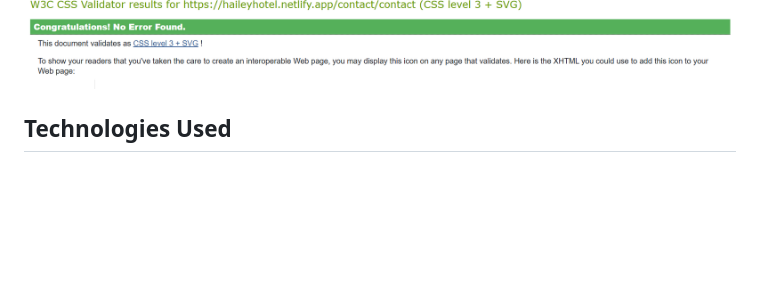
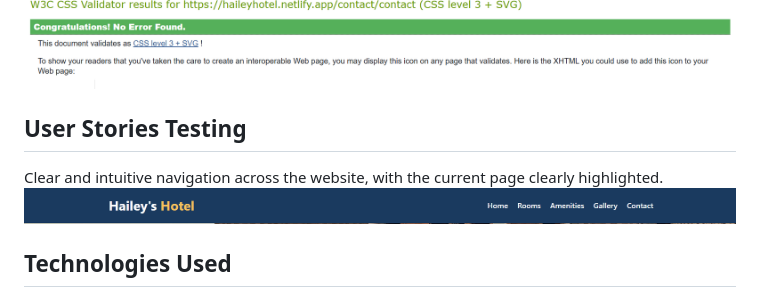
Before and after one commit to djsmacker01/Hailey-s-Hotel, a Markdown page: readme.md, the part around the change. GitHub-like rendering; pictures changed too: images/st1.png (added); blank space fills up the shorter version.

```diff
--- a/readme.md
+++ b/readme.md
@@ -200,7 +200,9 @@ CSS <a href="https://validator.w3.org/nu/" target="_blank" rel="noopener norefer
 ![Mobile View](images/css4.png)
 ![Mobile View](images/css5.png)
 
-
+## User Stories Testing
+Clear and intuitive navigation across the website, with the current page clearly highlighted.
+![Mobile View](images/st1.png)
 
 
 
```
